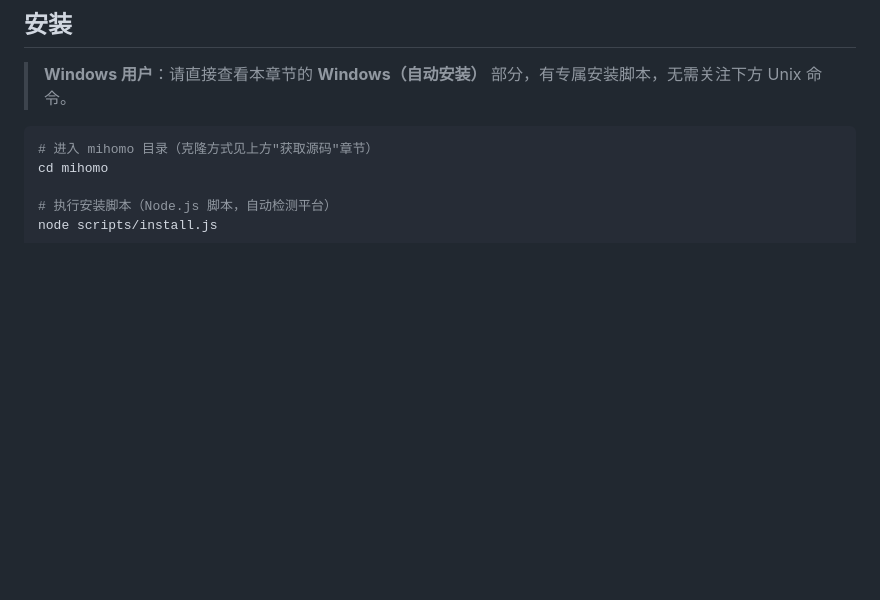
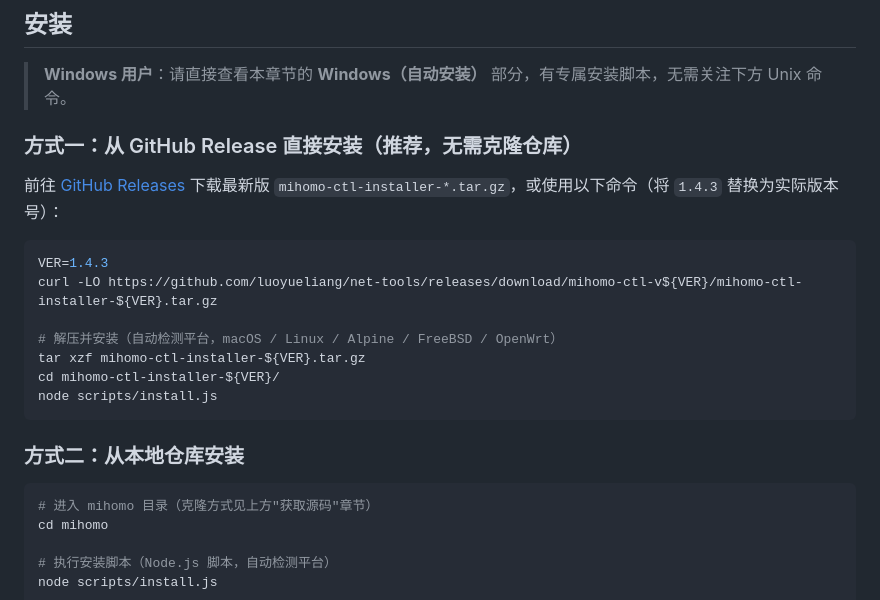
Before and after one commit to luoyueliang/net-tools, a Markdown page: mihomo/README.md, the part around the change. Drawn GitHub-style; blank space fills up the shorter version.

Commit message:
mihomo: README 安装章节新增 Release installer 方式（推荐），修正快速安装姿势

````diff
--- a/mihomo/README.md
+++ b/mihomo/README.md
@@ -108,6 +108,22 @@ node --version   # v16.x.x 或更高
 ## 安装
 
 > **Windows 用户**：请直接查看本章节的 **Windows（自动安装）** 部分，有专属安装脚本，无需关注下方 Unix 命令。
+
+### 方式一：从 GitHub Release 直接安装（推荐，无需克隆仓库）
+
+前往 [GitHub Releases](https://github.com/luoyueliang/net-tools/releases) 下载最新版  `mihomo-ctl-installer-*.tar.gz`，或使用以下命令（将 `1.4.3` 替换为实际版本号）：
+
+```bash
+VER=1.4.3
+curl -LO https://github.com/luoyueliang/net-tools/releases/download/mihomo-ctl-v${VER}/mihomo-ctl-installer-${VER}.tar.gz
+
+# 解压并安装（自动检测平台，macOS / Linux / Alpine / FreeBSD / OpenWrt）
+tar xzf mihomo-ctl-installer-${VER}.tar.gz
+cd mihomo-ctl-installer-${VER}/
+node scripts/install.js
+```
+
+### 方式二：从本地仓库安装
 
 ```bash
 # 进入 mihomo 目录（克隆方式见上方"获取源码"章节）
````
